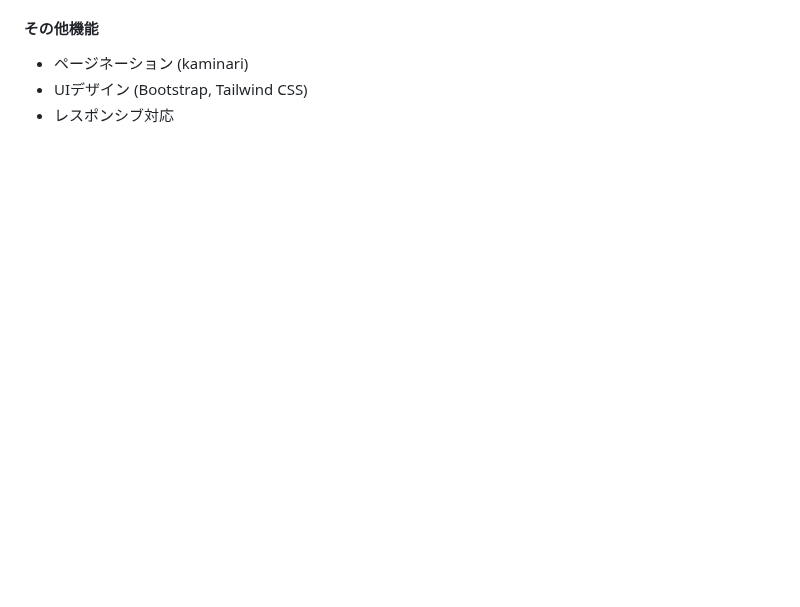
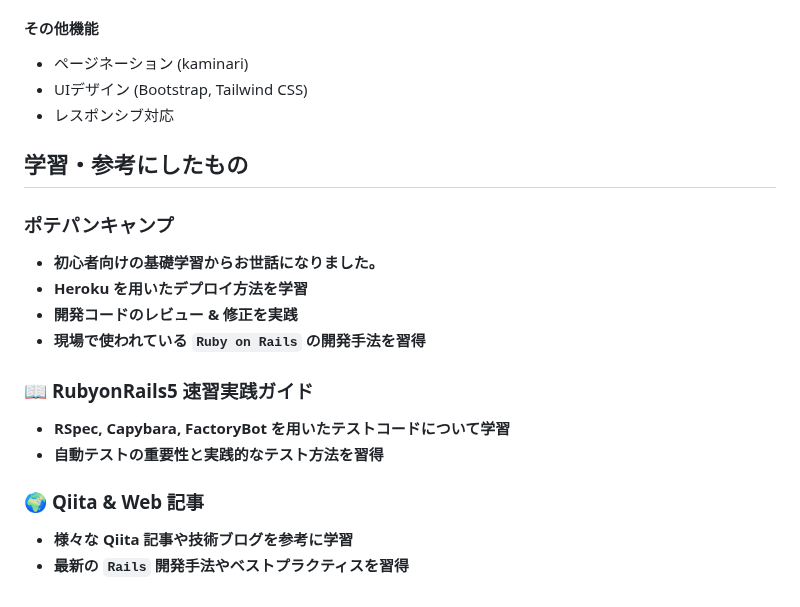
Before and after one commit to ryuuya0921/Share_management, a Markdown page: README.md, the part around the change. GitHub-like rendering; blank space fills up the shorter version.

```diff
--- a/README.md
+++ b/README.md
@@ -105,3 +105,19 @@ https://www.omoide-toshokan.com
 - ページネーション (kaminari)
 - UIデザイン (Bootstrap, Tailwind CSS)
 - レスポンシブ対応
+
+## 学習・参考にしたもの
+
+### **ポテパンキャンプ**
+- **初心者向けの基礎学習からお世話になりました。**
+- **Heroku を用いたデプロイ方法を学習**
+- **開発コードのレビュー & 修正を実践**
+- **現場で使われている `Ruby on Rails` の開発手法を習得**
+
+### 📖 **RubyonRails5 速習実践ガイド**
+- **RSpec, Capybara, FactoryBot を用いたテストコードについて学習**
+- **自動テストの重要性と実践的なテスト方法を習得**
+
+### 🌍 **Qiita & Web 記事**
+- **様々な Qiita 記事や技術ブログを参考に学習**
+- **最新の `Rails` 開発手法やベストプラクティスを習得**
```
